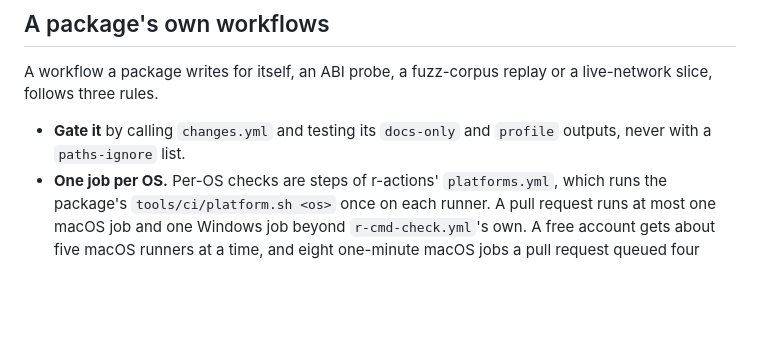
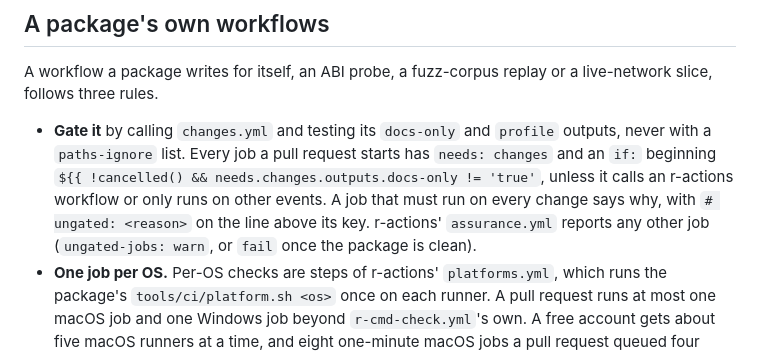
Before and after one commit to pedrobtz/zucrypt, a Markdown page: .claude/shared/ci.md, the part around the change. GitHub-like rendering; blank space fills up the shorter version.

Commit message:
Sync .claude/shared from pedrobtz/packages@738dd08

```diff
--- a/.claude/shared/ci.md
+++ b/.claude/shared/ci.md
@@ -40,7 +40,13 @@ A workflow a package writes for itself, an ABI probe, a fuzz-corpus replay or
 a live-network slice, follows three rules.
 
 - **Gate it** by calling `changes.yml` and testing its `docs-only` and
-  `profile` outputs, never with a `paths-ignore` list.
+  `profile` outputs, never with a `paths-ignore` list. Every job a pull
+  request starts has `needs: changes` and an `if:` beginning
+  `${{ !cancelled() && needs.changes.outputs.docs-only != 'true'`, unless it
+  calls an r-actions workflow or only runs on other events. A job that must
+  run on every change says why, with `# ungated: <reason>` on the line above
+  its key. r-actions' `assurance.yml` reports any other job (`ungated-jobs:
+  warn`, or `fail` once the package is clean).
 - **One job per OS.** Per-OS checks are steps of r-actions' `platforms.yml`,
   which runs the package's `tools/ci/platform.sh <os>` once on each runner. A
   pull request runs at most one macOS job and one Windows job beyond
```
